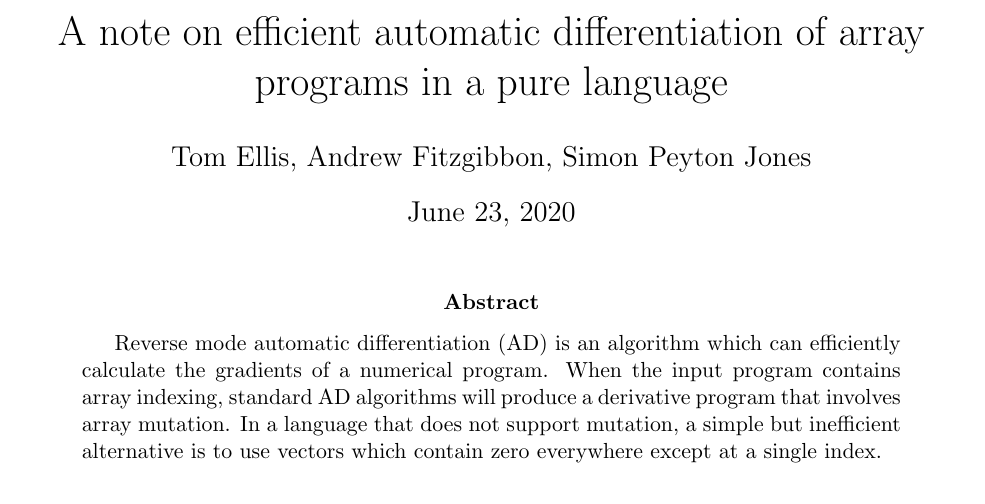
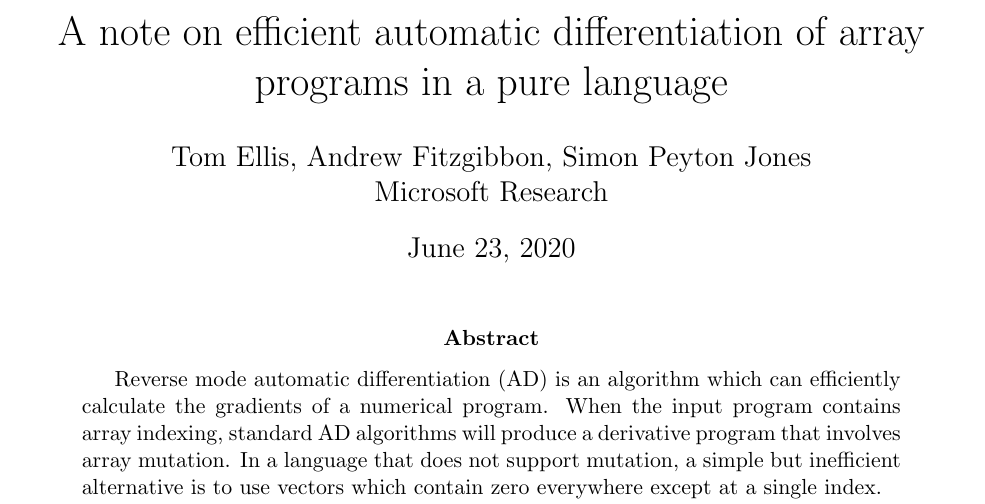
Before and after one commit to tomjaguarpaw/ad, a LaTeX paper (linear-ad.tex): part of page 1 of 7, cut so that both start at the same text. Compiled offline with pdfLaTeX.

Commit message:
Add author institution

```diff
--- a/linear-ad.tex
+++ b/linear-ad.tex
@@ -7,7 +7,7 @@
 \title{A note on efficient automatic differentiation of array programs
   in a pure language}
 
-\author{Tom Ellis, Andrew Fitzgibbon, Simon Peyton Jones}
+\author{Tom Ellis, Andrew Fitzgibbon, Simon Peyton Jones\\Microsoft Research}
 
 \newcommand{\dup}{\mathrm{dup}}
 
```
